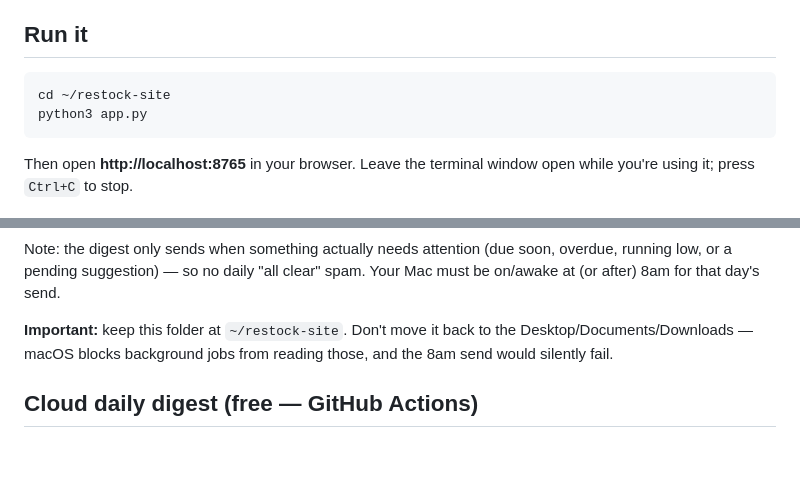
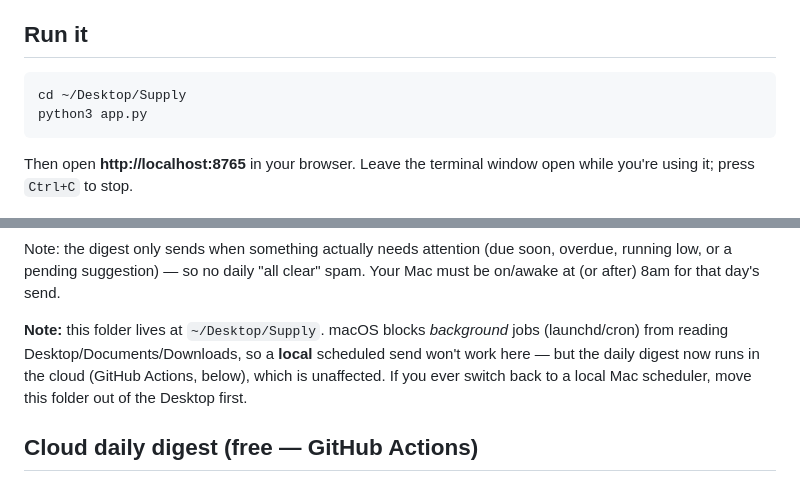
Before and after one commit to NanaK233/Supply, a Markdown page: README.md, 2 parts joined by grey strips. GitHub-like rendering; blank space fills up the shorter version.

Commit message:
Update README paths for move to ~/Desktop/Supply

````diff
--- a/README.md
+++ b/README.md
@@ -7,7 +7,7 @@ Runs on the Python 3 that's already on your Mac — **nothing to install.**
 ## Run it
 
 ```bash
-cd ~/restock-site
+cd ~/Desktop/Supply
 python3 app.py
 ```
 
@@ -110,9 +110,11 @@ Note: the digest only sends when something actually needs attention (due soon,
 overdue, running low, or a pending suggestion) — so no daily "all clear" spam.
 Your Mac must be on/awake at (or after) 8am for that day's send.
 
-**Important:** keep this folder at `~/restock-site`. Don't move it back to the
-Desktop/Documents/Downloads — macOS blocks background jobs from reading those, and
-the 8am send would silently fail.
+**Note:** this folder lives at `~/Desktop/Supply`. macOS blocks *background* jobs
+(launchd/cron) from reading Desktop/Documents/Downloads, so a **local** scheduled
+send won't work here — but the daily digest now runs in the cloud (GitHub Actions,
+below), which is unaffected. If you ever switch back to a local Mac scheduler, move
+this folder out of the Desktop first.
 
 ## Cloud daily digest (free — GitHub Actions)
 
````
